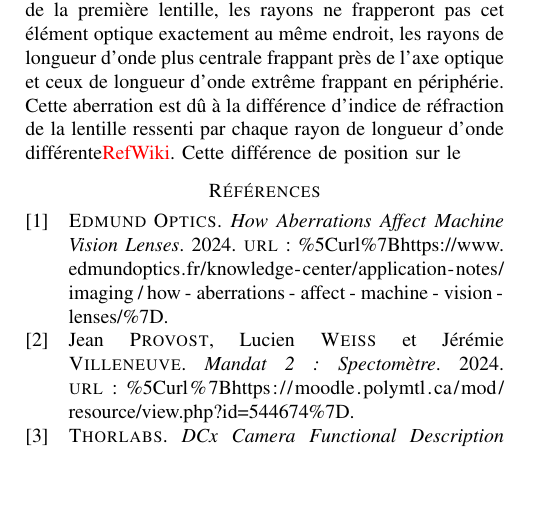
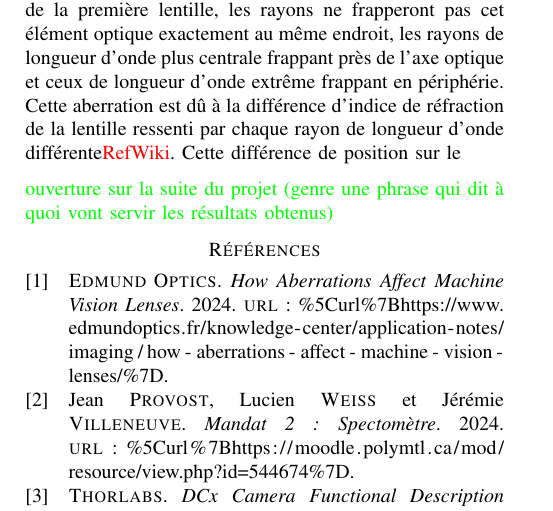
Before and after one commit to emilegp/spectrometer, a LaTeX paper (travail_prep_spectro/rapport_imrad.tex): part of page 5 of 6, cut so that both start at the same text, the shorter picture padded with empty space. Compiled offline with pdfLaTeX.

Commit message:
commentaire

```diff
--- a/travail_prep_spectro/rapport_imrad.tex
+++ b/travail_prep_spectro/rapport_imrad.tex
@@ -365,6 +365,8 @@ frapperont pas cet élément optique exactement au même endroit, les rayons de
 optique et ceux de longueur d'onde extrême frappant en périphérie. Cette aberration est dû à la différence d'indice de réfraction
 de la lentille ressenti par chaque rayon de longueur d'onde différente\textcolor{red}{RefWiki}. Cette différence de position sur le
 
+\textcolor{green}{ouverture sur la suite du projet (genre une phrase qui dit à quoi vont servir les résultats obtenus)}
+
 \printbibliography
 
 \clearpage
```
